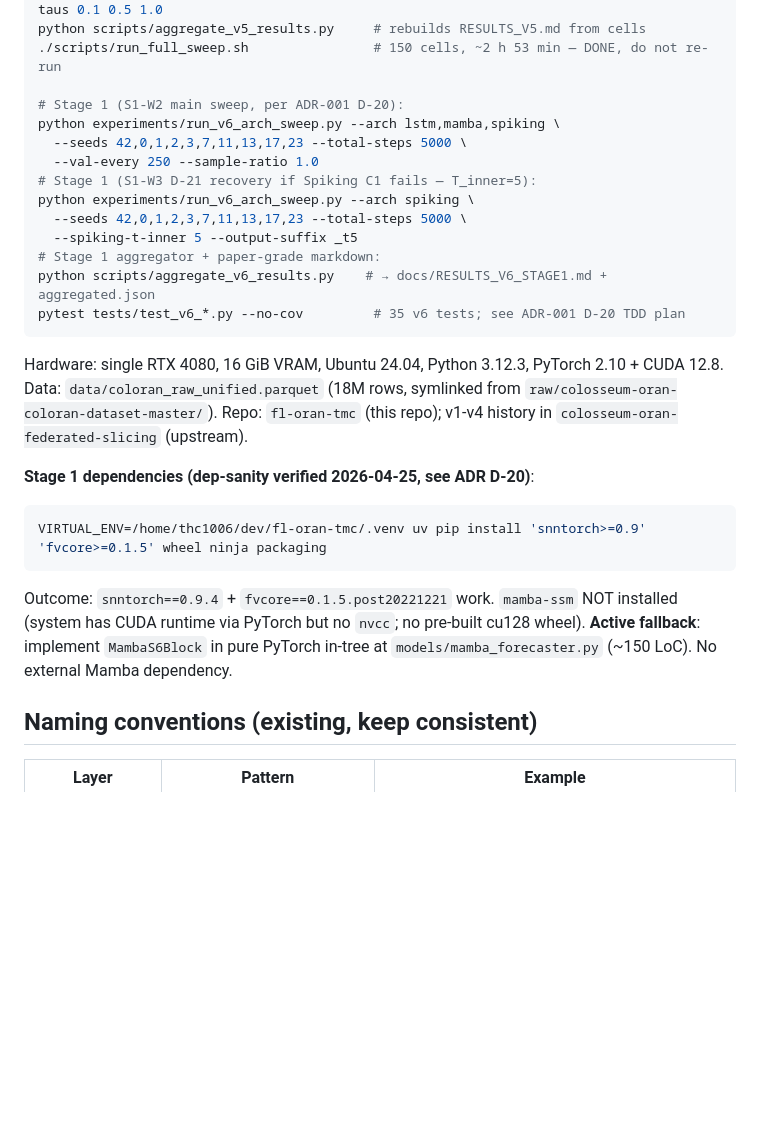
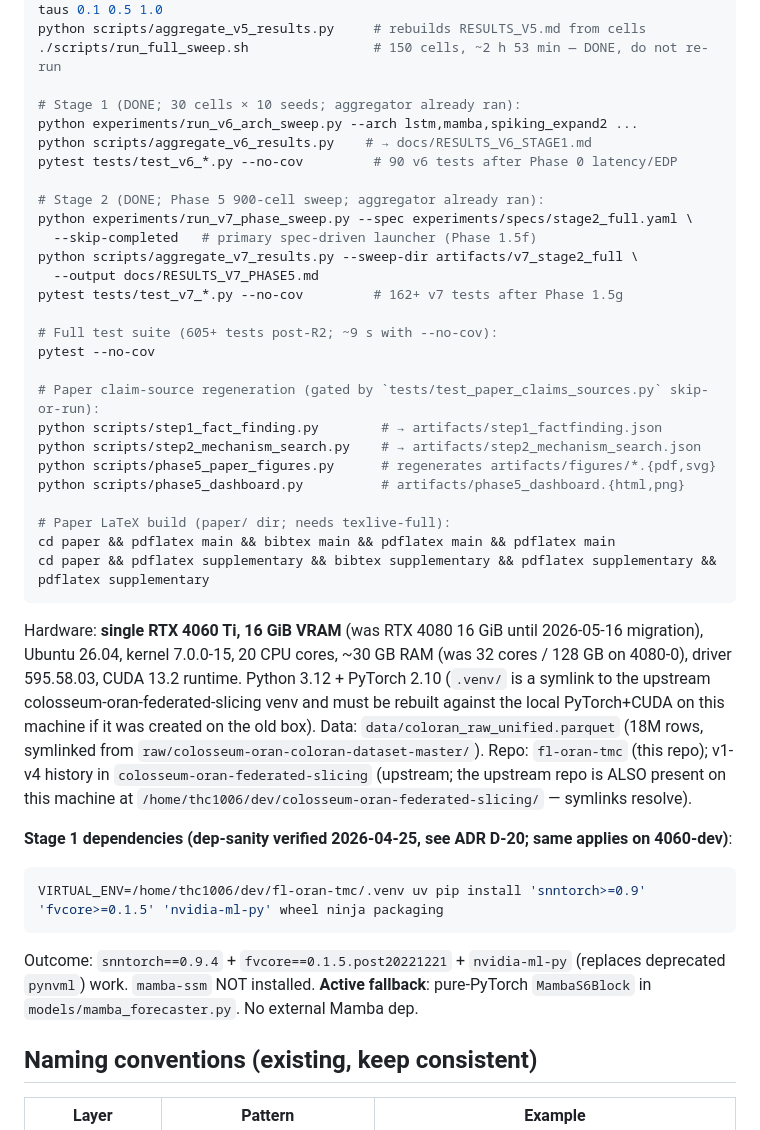
Before and after one commit to thc1006/fl-oran-tmc, a Markdown page: CLAUDE.md, the part around one of its changes. Drawn GitHub-style; blank space fills up the shorter version.

````diff
--- a/CLAUDE.md
+++ b/CLAUDE.md
@@ -28,28 +44,41 @@ python experiments/run_moon_hpo.py --seed 42 --alpha 0.5 --mus 0.1 0.5 1.0 5.0 1
 python scripts/aggregate_v5_results.py     # rebuilds RESULTS_V5.md from cells
 ./scripts/run_full_sweep.sh                # 150 cells, ~2 h 53 min — DONE, do not re-run
 
-# Stage 1 (S1-W2 main sweep, per ADR-001 D-20):
-python experiments/run_v6_arch_sweep.py --arch lstm,mamba,spiking \
-  --seeds 42,0,1,2,3,7,11,13,17,23 --total-steps 5000 \
-  --val-every 250 --sample-ratio 1.0
-# Stage 1 (S1-W3 D-21 recovery if Spiking C1 fails — T_inner=5):
-python experiments/run_v6_arch_sweep.py --arch spiking \
-  --seeds 42,0,1,2,3,7,11,13,17,23 --total-steps 5000 \
-  --spiking-t-inner 5 --output-suffix _t5
-# Stage 1 aggregator + paper-grade markdown:
-python scripts/aggregate_v6_results.py    # → docs/RESULTS_V6_STAGE1.md + aggregated.json
-pytest tests/test_v6_*.py --no-cov         # 35 v6 tests; see ADR-001 D-20 TDD plan
+# Stage 1 (DONE; 30 cells × 10 seeds; aggregator already ran):
+python experiments/run_v6_arch_sweep.py --arch lstm,mamba,spiking_expand2 ...
+python scripts/aggregate_v6_results.py    # → docs/RESULTS_V6_STAGE1.md
+pytest tests/test_v6_*.py --no-cov         # 90 v6 tests after Phase 0 latency/EDP
+
+# Stage 2 (DONE; Phase 5 900-cell sweep; aggregator already ran):
+python experiments/run_v7_phase_sweep.py --spec experiments/specs/stage2_full.yaml \
+  --skip-completed   # primary spec-driven launcher (Phase 1.5f)
+python scripts/aggregate_v7_results.py --sweep-dir artifacts/v7_stage2_full \
+  --output docs/RESULTS_V7_PHASE5.md
+pytest tests/test_v7_*.py --no-cov         # 162+ v7 tests after Phase 1.5g
+
+# Full test suite (605+ tests post-R2; ~9 s with --no-cov):
+pytest --no-cov
+
+# Paper claim-source regeneration (gated by `tests/test_paper_claims_sources.py` skip-or-run):
+python scripts/step1_fact_finding.py        # → artifacts/step1_factfinding.json
+python scripts/step2_mechanism_search.py    # → artifacts/step2_mechanism_search.json
+python scripts/phase5_paper_figures.py      # regenerates artifacts/figures/*.{pdf,svg}
+python scripts/phase5_dashboard.py          # artifacts/phase5_dashboard.{html,png}
+
+# Paper LaTeX build (paper/ dir; needs texlive-full):
+cd paper && pdflatex main && bibtex main && pdflatex main && pdflatex main
+cd paper && pdflatex supplementary && bibtex supplementary && pdflatex supplementary && pdflatex supplementary
 ```
 
-Hardware: single RTX 4080, 16 GiB VRAM, Ubuntu 24.04, Python 3.12.3, PyTorch 2.10 + CUDA 12.8.
+Hardware: **single RTX 4060 Ti, 16 GiB VRAM** (was RTX 4080 16 GiB until 2026-05-16 migration), Ubuntu 26.04, kernel 7.0.0-15, 20 CPU cores, ~30 GB RAM (was 32 cores / 128 GB on 4080-0), driver 595.58.03, CUDA 13.2 runtime. Python 3.12 + PyTorch 2.10 (`.venv/` is a symlink to the upstream colosseum-oran-federated-slicing venv and must be rebuilt against the local PyTorch+CUDA on this machine if it was created on the old box).
 Data: `data/coloran_raw_unified.parquet` (18M rows, symlinked from `raw/colosseum-oran-coloran-dataset-master/`).
-Repo: `fl-oran-tmc` (this repo); v1-v4 history in `colosseum-oran-federated-slicing` (upstream).
+Repo: `fl-oran-tmc` (this repo); v1-v4 history in `colosseum-oran-federated-slicing` (upstream; the upstream repo is ALSO present on this machine at `/home/thc1006/dev/colosseum-oran-federated-slicing/` — symlinks resolve).
 
-**Stage 1 dependencies (dep-sanity verified 2026-04-25, see ADR D-20)**:
+**Stage 1 dependencies (dep-sanity verified 2026-04-25, see ADR D-20; same applies on 4060-dev)**:
 ```bash
-VIRTUAL_ENV=/home/thc1006/dev/fl-oran-tmc/.venv uv pip install 'snntorch>=0.9' 'fvcore>=0.1.5' wheel ninja packaging
+VIRTUAL_ENV=/home/thc1006/dev/fl-oran-tmc/.venv uv pip install 'snntorch>=0.9' 'fvcore>=0.1.5' 'nvidia-ml-py' wheel ninja packaging
 ```
-Outcome: `snntorch==0.9.4` + `fvcore==0.1.5.post20221221` work. `mamba-ssm` NOT installed (system has CUDA runtime via PyTorch but no `nvcc`; no pre-built cu128 wheel). **Active fallback**: implement `MambaS6Block` in pure PyTorch in-tree at `models/mamba_forecaster.py` (~150 LoC). No external Mamba dependency.
+Outcome: `snntorch==0.9.4` + `fvcore==0.1.5.post20221221` + `nvidia-ml-py` (replaces deprecated `pynvml`) work. `mamba-ssm` NOT installed. **Active fallback**: pure-PyTorch `MambaS6Block` in `models/mamba_forecaster.py`. No external Mamba dep.
 
 ## Naming conventions (existing, keep consistent)
 
````
Also changed, not shown: other parts of CLAUDE.md (+100 -58 lines).
